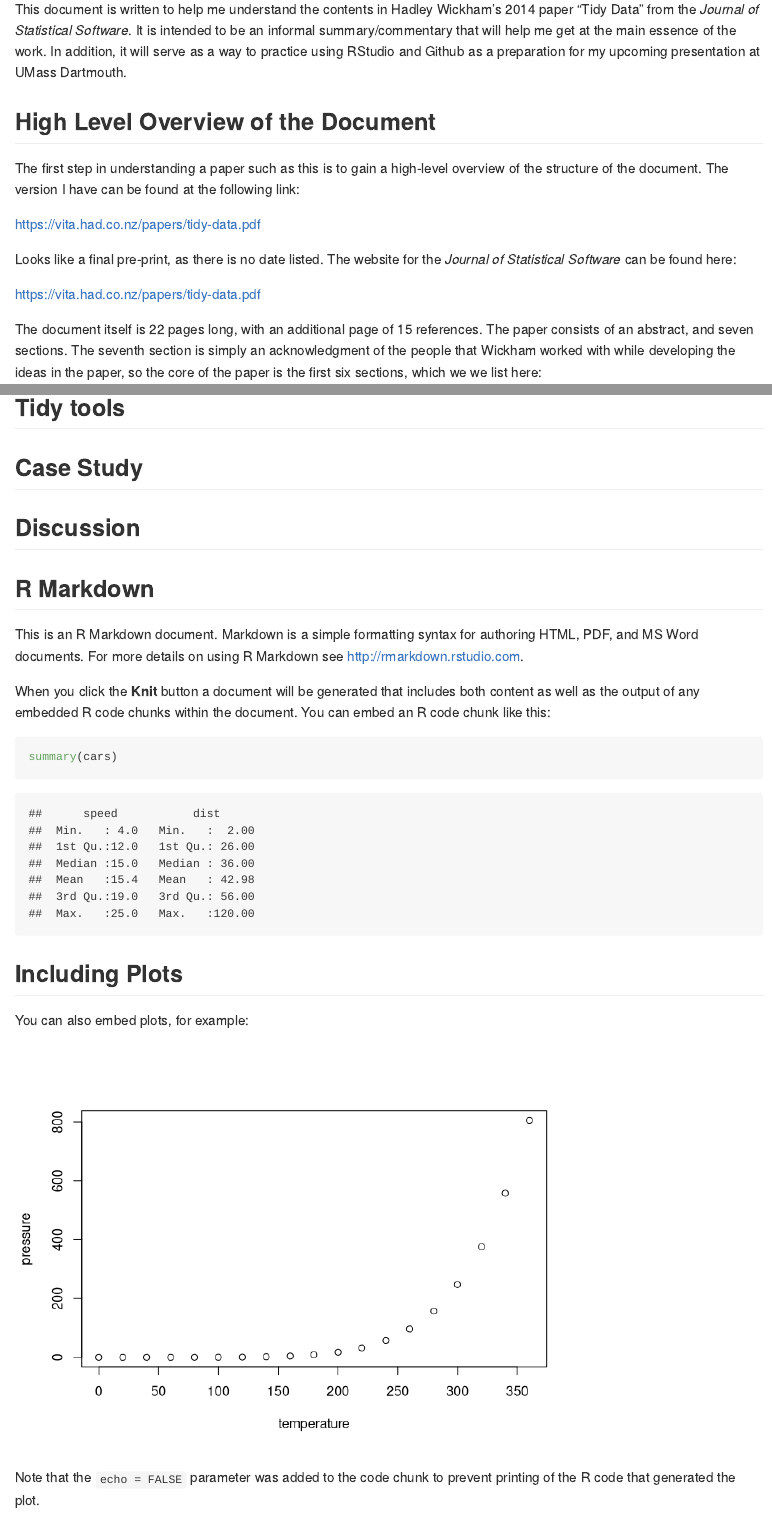
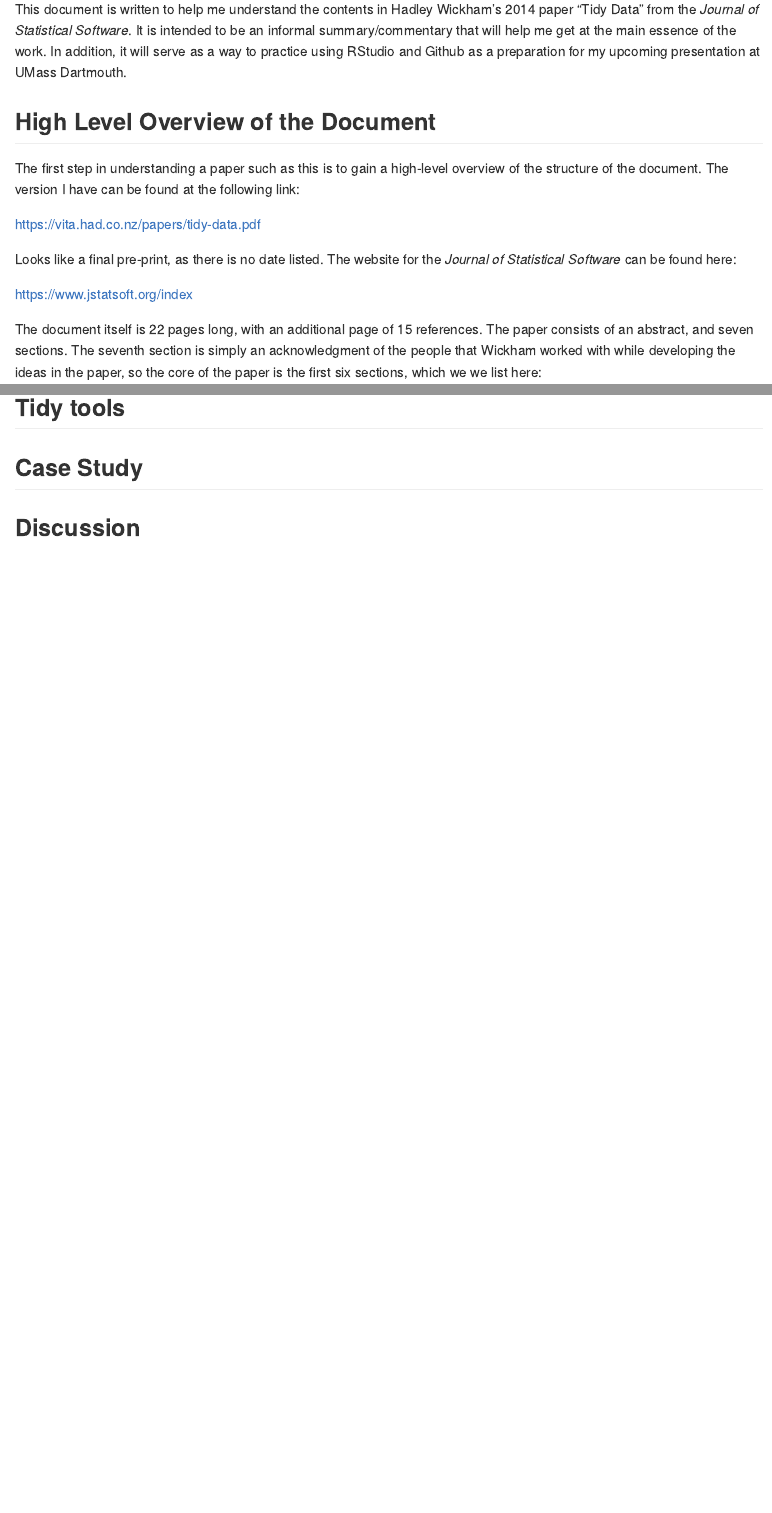
Before and after one commit to gwdean/notes-on-the-tidyverse, an R Markdown document (notes-on-tidy-data.rmd): the page in a window 1100 px wide, from 150 px down, and a second part further down, joined at a grey line. Rendered offline with R 4.5, knitr and Pandoc, with nearby package versions.

Commit message:
Edits to notes-on-tidy-data.md

````diff
--- a/notes-on-tidy-data.rmd
+++ b/notes-on-tidy-data.rmd
@@ -37,34 +37,3 @@ Below I will boil each of these sections down as far as I can to extract the key
 ## Case Study
 
 ## Discussion
-
-
-
-
-
-
-
-
-```{r setup, include=FALSE}
-knitr::opts_chunk$set(echo = TRUE)
-```
-
-## R Markdown
-
-This is an R Markdown document. Markdown is a simple formatting syntax for authoring HTML, PDF, and MS Word documents. For more details on using R Markdown see <http://rmarkdown.rstudio.com>.
-
-When you click the **Knit** button a document will be generated that includes both content as well as the output of any embedded R code chunks within the document. You can embed an R code chunk like this:
-
-```{r cars}
-summary(cars)
-```
-
-## Including Plots
-
-You can also embed plots, for example:
-
-```{r pressure, echo=FALSE}
-plot(pressure)
-```
-
-Note that the `echo = FALSE` parameter was added to the code chunk to prevent printing of the R code that generated the plot.
````
Also changed, not shown: notes-on-tidy-data.md, notes-on-tidy-data.rmd (2 more changed lines).
